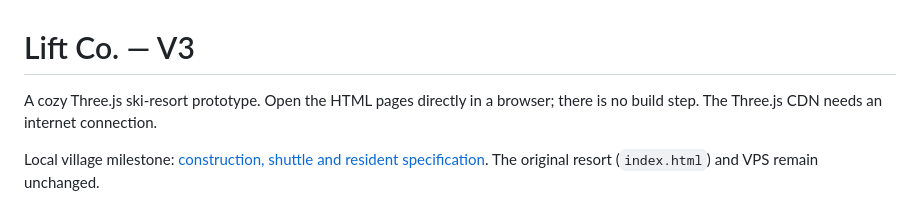
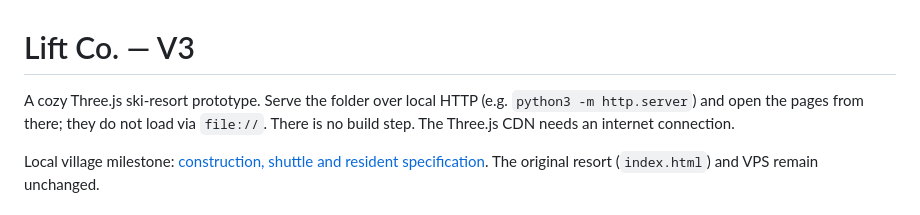
Before and after one commit to Baptiste-Sys32/Lift-Co, a Markdown page: README.md, the part around the change. Rendered like a GitHub page.

Commit message:
Document local-server run requirement

```diff
--- a/README.md
+++ b/README.md
@@ -1,6 +1,6 @@
 # Lift Co. — V3
 
-A cozy Three.js ski-resort prototype. Open the HTML pages directly in a browser; there is no build step. The Three.js CDN needs an internet connection.
+A cozy Three.js ski-resort prototype. Serve the folder over local HTTP (e.g. `python3 -m http.server`) and open the pages from there; they do not load via `file://`. There is no build step. The Three.js CDN needs an internet connection.
 
 Local village milestone: [construction, shuttle and resident specification](docs/village-shuttle.md).
 The original resort (`index.html`) and VPS remain unchanged.
```
